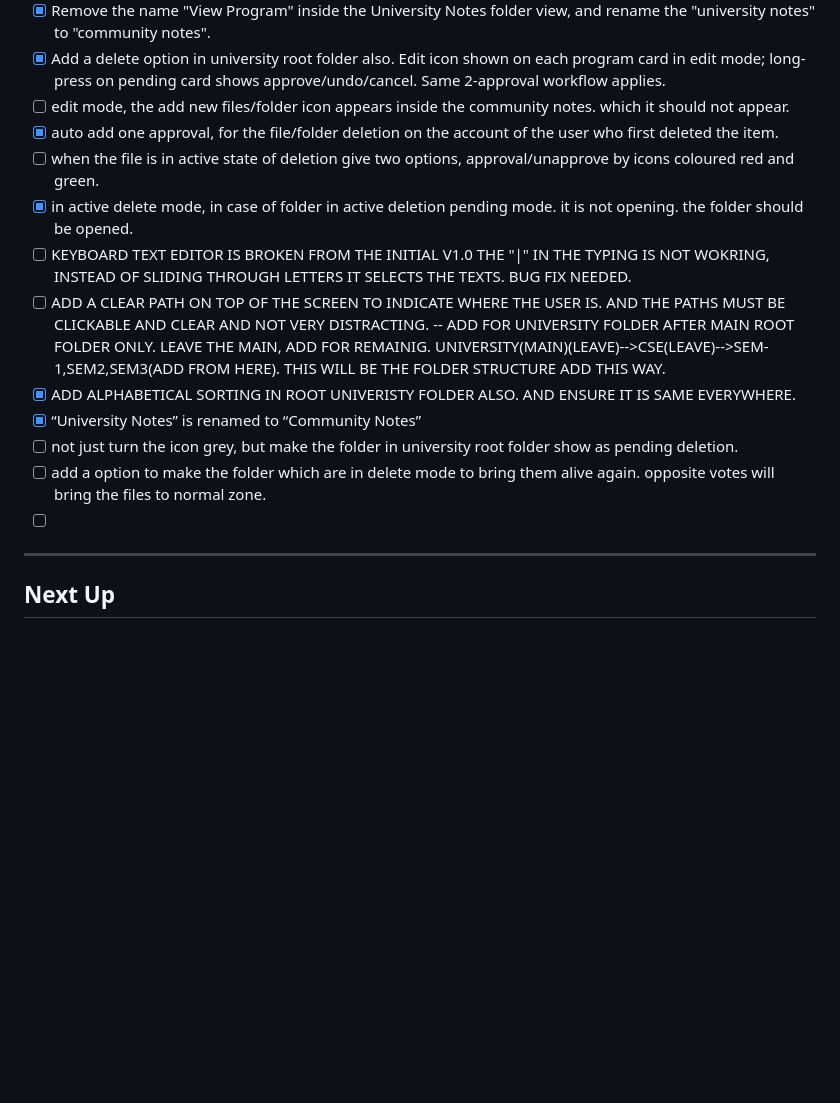
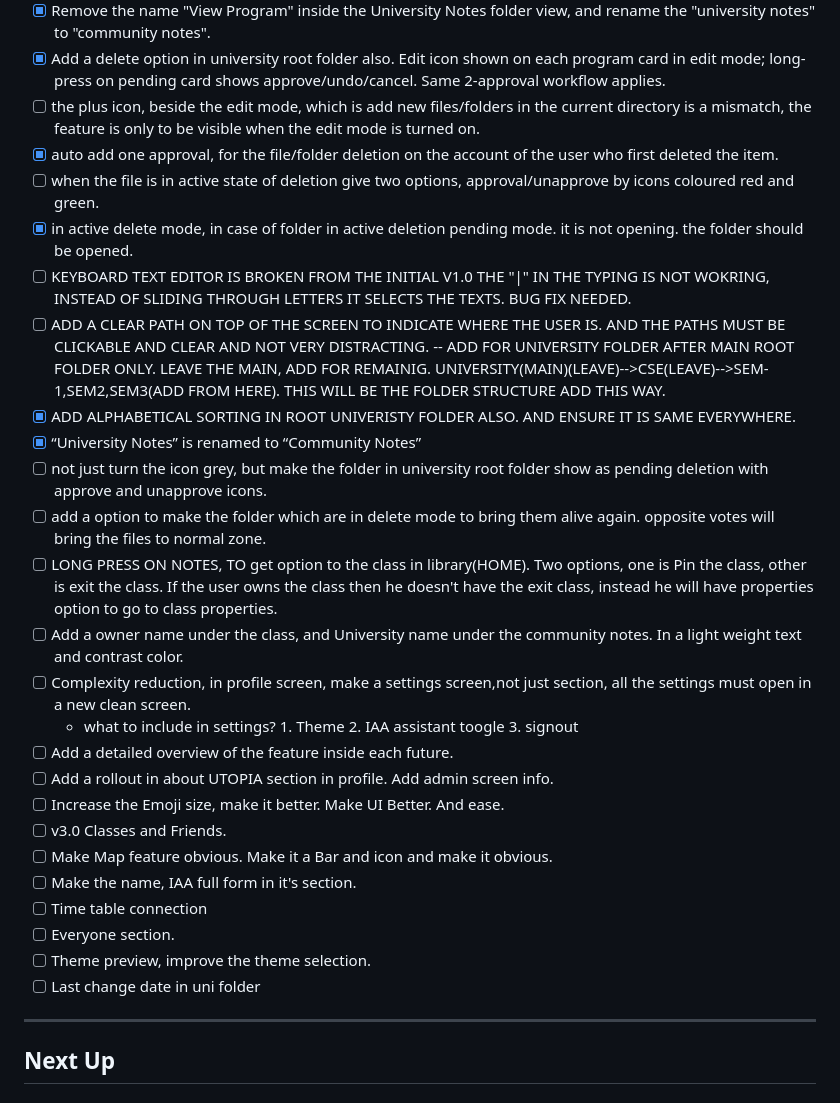
Before and after one commit to infernoGurala/utopia-app, a Markdown page: _AI_Context/Stage Manager.md, the part around the change. Rendered like a GitHub page; blank space fills up the shorter version.

```diff
--- a/_AI_Context/Stage Manager.md
+++ b/_AI_Context/Stage Manager.md
@@ -43,7 +43,7 @@
 - [x] university root folder inside option the remove the view programm text that is showing up on the folder..
 - [x] Remove the name "View Program" inside the University Notes folder view, and rename the "university notes" to "community notes".
 - [x] Add a delete option in university root folder also. Edit icon shown on each program card in edit mode; long-press on pending card shows approve/undo/cancel. Same 2-approval workflow applies.
-- [ ] edit mode, the add new files/folder icon appears inside the community notes. which it should not appear.
+- [ ] the plus icon, beside the edit mode, which is add new files/folders in the current directory is a mismatch, the feature is only to be visible when the edit mode is turned on.
 - [x] auto add one approval, for the file/folder deletion on the account of the user who first deleted the item.
 - [ ] when the file is in active state of deletion give two options, approval/unapprove by icons coloured red and green.
 - [x] in active delete mode, in case of folder in active deletion pending mode. it is not opening. the folder should be opened.
@@ -51,9 +51,25 @@
 - [ ] ADD A CLEAR PATH ON TOP OF THE SCREEN TO INDICATE WHERE THE USER IS. AND THE PATHS MUST BE CLICKABLE AND CLEAR AND NOT VERY DISTRACTING. -- ADD FOR UNIVERSITY FOLDER AFTER MAIN ROOT FOLDER ONLY. LEAVE THE MAIN, ADD FOR REMAINIG. UNIVERSITY(MAIN)(LEAVE)-->CSE(LEAVE)-->SEM-1,SEM2,SEM3(ADD FROM HERE). THIS WILL BE THE FOLDER STRUCTURE ADD THIS WAY.
 - [x] ADD ALPHABETICAL SORTING IN ROOT UNIVERISTY FOLDER ALSO. AND ENSURE IT IS SAME EVERYWHERE.
 - [x] “University Notes” is renamed to “Community Notes”
-- [ ] not just turn the icon grey, but make the folder in university root folder show as pending deletion.
+- [ ] not just turn the icon grey, but make the folder in university root folder show as pending deletion with approve and unapprove icons.
 - [ ] add a option to make the folder which are in delete mode to bring them alive again. opposite votes will bring the files to normal zone.
-- [ ]
+- [ ] LONG PRESS ON NOTES, TO get option to the class in library(HOME). Two options, one is Pin the class, other is exit the class. If the user owns the class then he doesn't have the exit class, instead he will have properties option to go to class properties.
+- [ ] Add a owner name under the class, and University name under the community notes. In a light weight text and contrast color.
+- [ ] Complexity reduction, in profile screen, make a settings screen,not just section, all the settings must open in a new clean screen.
+	- what to include in settings?
+			1. Theme
+			2. IAA assistant toogle
+			3. signout
+ - [ ] Add a detailed overview of the feature inside each future.
+ - [ ] Add a rollout in about UTOPIA section in profile. Add admin screen info.
+ - [ ] Increase the Emoji size, make it better. Make UI Better. And ease.
+ - [ ] v3.0 Classes and Friends.
+ - [ ] Make Map feature obvious. Make it a Bar and icon and make it obvious.
+ - [ ] Make the name, IAA full form in it's section.
+ - [ ] Time table connection
+ - [ ] Everyone section.
+ - [ ] Theme preview, improve the theme selection.
+ - [ ] Last change date in uni folder
 ---
 
 ## Next Up
```
